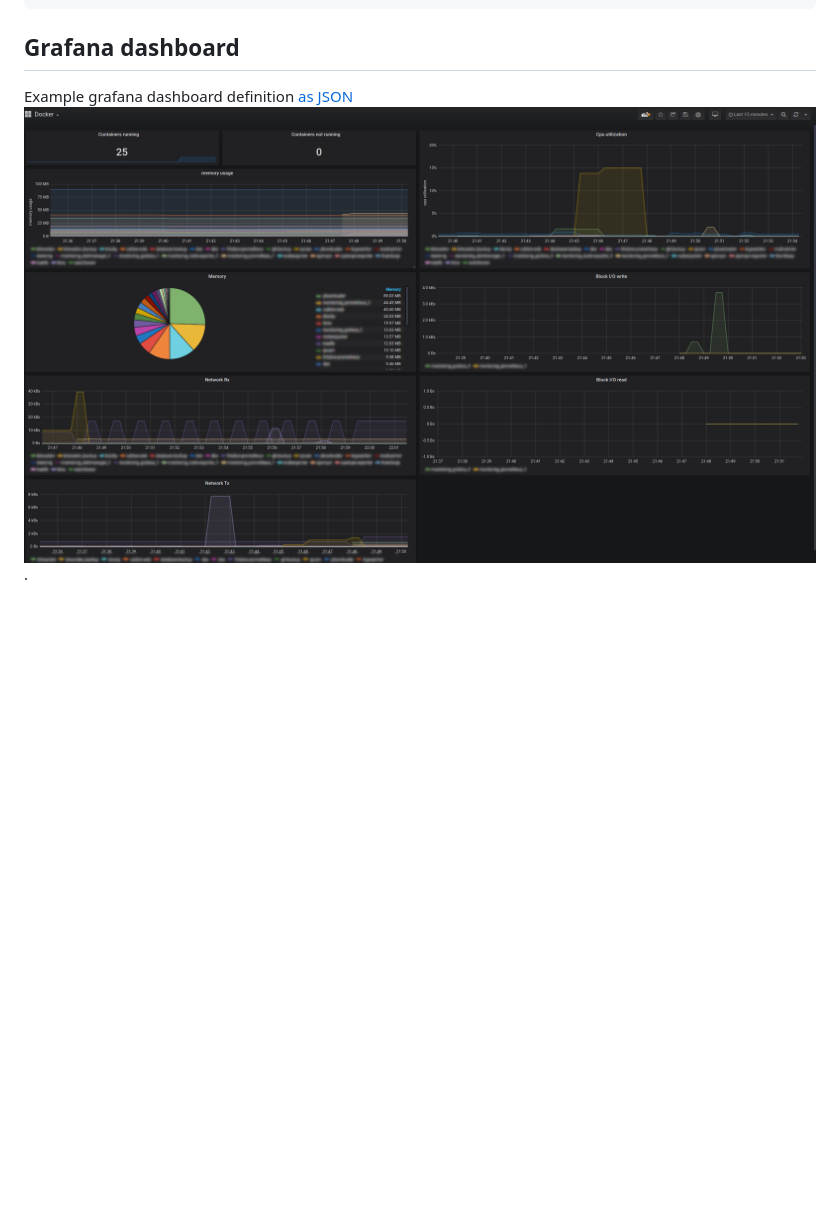
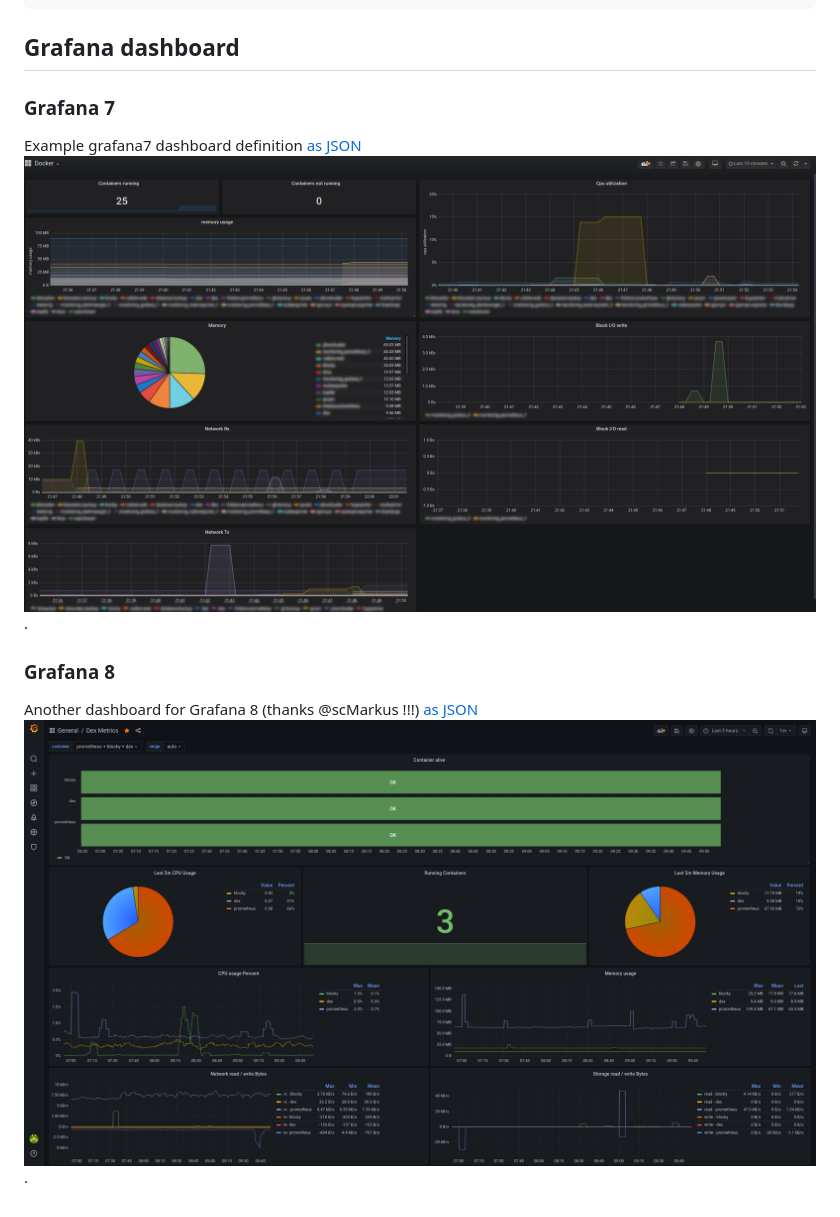
Before and after one commit to 0xERR0R/dex, a Markdown page: docs/README.md, the part around the change. Rendered like a GitHub page; pictures changed too: docs/grafana8-dashboard.png (added); blank space fills up the shorter version.

Commit message:
Added grafana8 dashboard as screenshot

````diff
--- a/docs/README.md
+++ b/docs/README.md
@@ -35,5 +35,13 @@ $ curl localhost:8386/metrics
 ```
 
 ## Grafana dashboard
-Example grafana dashboard definition [as JSON](grafana.json)
-![grafana-dashboard](grafana-dashboard.png).
+
+### Grafana 7
+
+Example grafana7 dashboard definition [as JSON](grafana7.json)
+![grafana-dashboard](grafana7-dashboard.png).
+
+### Grafana 8
+
+Another dashboard for Grafana 8 (thanks @scMarkus !!!) [as JSON](grafana8.json)
+![grafana-dashboard](grafana8-dashboard.png).
````
Also changed, not shown: docs/grafana7-dashboard.png (renamed from docs/grafana-dashboard.png).
